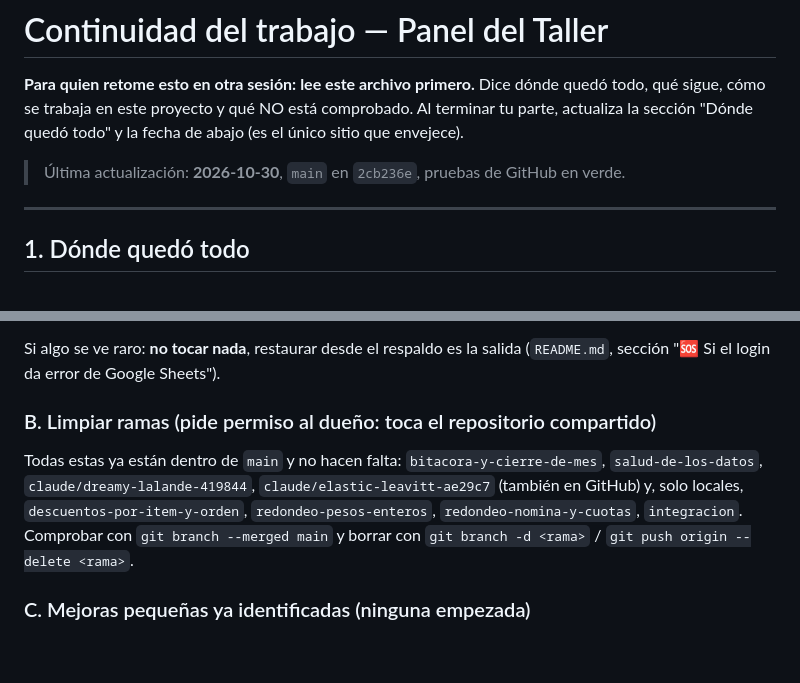
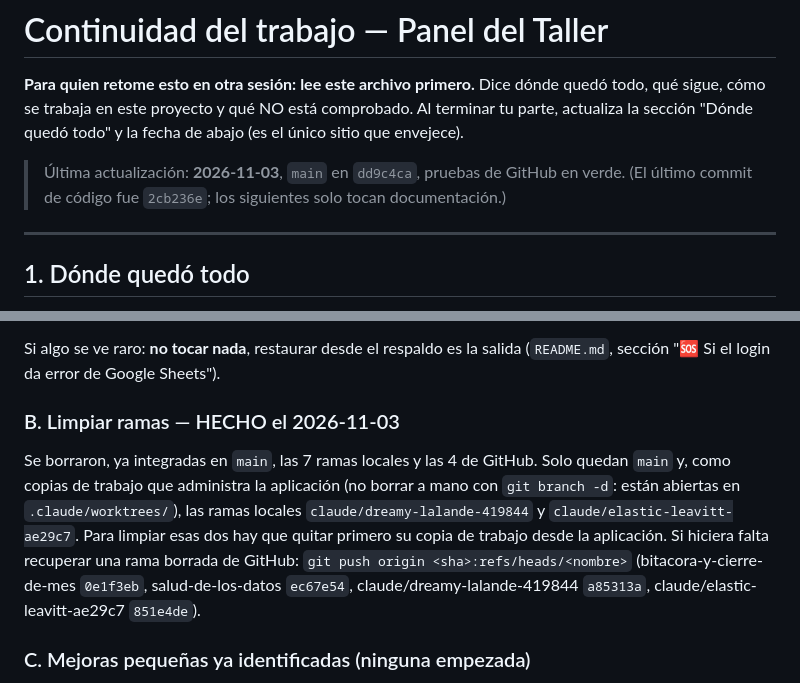
Before and after one commit to Bourskill/TALLER, a Markdown page: CONTINUIDAD.md, 2 parts joined by grey strips. Rendered like a GitHub page; blank space fills up the shorter version.

Commit message:
CONTINUIDAD.md: limpieza de ramas hecha, fecha y estado al dia
- El punto B (limpiar ramas) pasa a HECHO el 2026-11-03: se borraron las 7
  ramas locales y las 4 de GitHub, todas ya integradas en main. Quedan las
  dos ramas claude/... locales, abiertas en copias de trabajo que administra la
  aplicacion (hay que quitar primero la copia de trabajo desde la aplicacion).
- Se anotan los SHA de las ramas borradas de GitHub y el comando para
  recuperar una si hiciera falta.
- Fecha de ultima actualizacion: 2026-11-03, main en dd9c4ca (el ultimo commit
  de codigo sigue siendo 2cb236e; los siguientes solo tocan documentacion).

Co-Authored-By: Claude Sonnet 5.5 <noreply@anthropic.com>

```diff
--- a/CONTINUIDAD.md
+++ b/CONTINUIDAD.md
@@ -5,7 +5,8 @@ quedó todo, qué sigue, cómo se trabaja en este proyecto y qué NO está
 comprobado. Al terminar tu parte, actualiza la sección "Dónde quedó todo" y la
 fecha de abajo (es el único sitio que envejece).
 
-> Última actualización: **2026-10-30**, `main` en `2cb236e`, pruebas de GitHub en verde.
+> Última actualización: **2026-11-03**, `main` en `dd9c4ca`, pruebas de GitHub en verde.
+> (El último commit de código fue `2cb236e`; los siguientes solo tocan documentación.)
 
 ---
 
@@ -68,13 +69,15 @@ Pasos que le propuse al dueño (pendientes de que los haga y reporte):
 Si algo se ve raro: **no tocar nada**, restaurar desde el respaldo es la salida
 (`README.md`, sección "🆘 Si el login da error de Google Sheets").
 
-### B. Limpiar ramas (pide permiso al dueño: toca el repositorio compartido)
-Todas estas ya están dentro de `main` y no hacen falta:
-`bitacora-y-cierre-de-mes`, `salud-de-los-datos`, `claude/dreamy-lalande-419844`,
-`claude/elastic-leavitt-ae29c7` (también en GitHub) y, solo locales,
-`descuentos-por-item-y-orden`, `redondeo-pesos-enteros`, `redondeo-nomina-y-cuotas`,
-`integracion`. Comprobar con `git branch --merged main` y borrar con
-`git branch -d <rama>` / `git push origin --delete <rama>`.
+### B. Limpiar ramas — HECHO el 2026-11-03
+Se borraron, ya integradas en `main`, las 7 ramas locales y las 4 de GitHub. Solo quedan
+`main` y, como copias de trabajo que administra la aplicación (no borrar a mano con
+`git branch -d`: están abiertas en `.claude/worktrees/`), las ramas locales
+`claude/dreamy-lalande-419844` y `claude/elastic-leavitt-ae29c7`. Para limpiar esas dos hay
+que quitar primero su copia de trabajo desde la aplicación. Si hiciera falta recuperar una
+rama borrada de GitHub: `git push origin <sha>:refs/heads/<nombre>` (bitacora-y-cierre-de-mes
+`0e1f3eb`, salud-de-los-datos `ec67e54`, claude/dreamy-lalande-419844 `a85313a`,
+claude/elastic-leavitt-ae29c7 `851e4de`).
 
 ### C. Mejoras pequeñas ya identificadas (ninguna empezada)
 - **Ampliar «Salud de los datos»** con lo que hoy NO revisa (lista completa en
```
